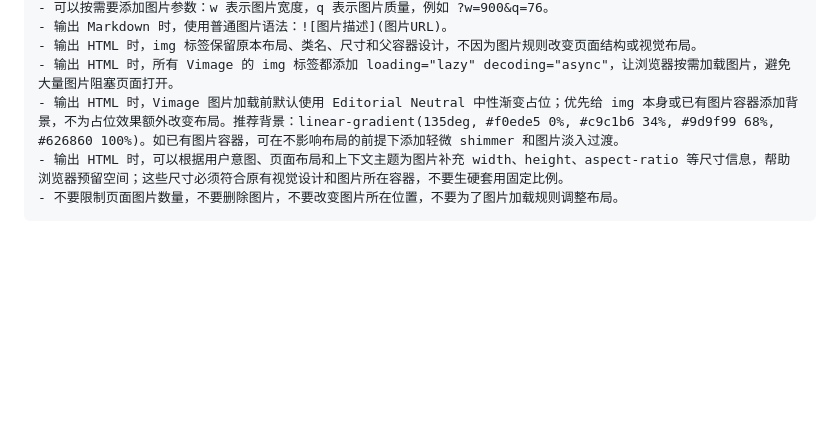
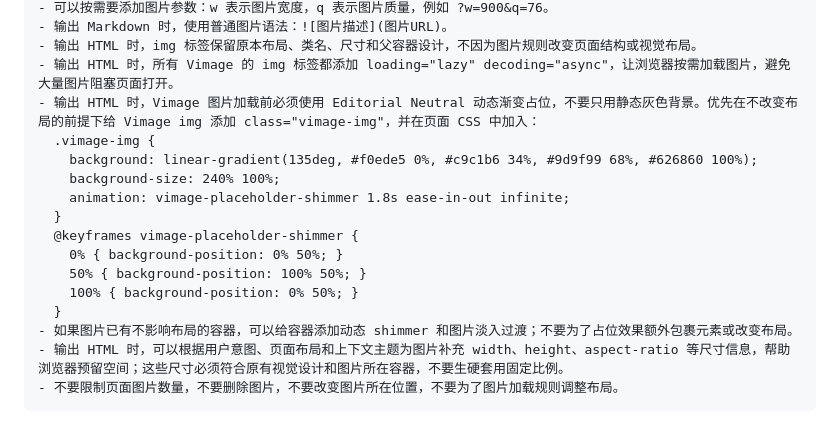
Before and after one commit to sn1p4am/vimage, a Markdown page: README.md, the part around the change. Rendered like a GitHub page; blank space fills up the shorter version.

Commit message:
Clarify dynamic placeholder prompt guidance

````diff
--- a/README.md
+++ b/README.md
@@ -127,7 +127,18 @@ ADMIN_COOKIE_SECURE=true
 - 输出 Markdown 时，使用普通图片语法：![图片描述](图片URL)。
 - 输出 HTML 时，img 标签保留原本布局、类名、尺寸和父容器设计，不因为图片规则改变页面结构或视觉布局。
 - 输出 HTML 时，所有 Vimage 的 img 标签都添加 loading="lazy" decoding="async"，让浏览器按需加载图片，避免大量图片阻塞页面打开。
-- 输出 HTML 时，Vimage 图片加载前默认使用 Editorial Neutral 中性渐变占位；优先给 img 本身或已有图片容器添加背景，不为占位效果额外改变布局。推荐背景：linear-gradient(135deg, #f0ede5 0%, #c9c1b6 34%, #9d9f99 68%, #626860 100%)。如已有图片容器，可在不影响布局的前提下添加轻微 shimmer 和图片淡入过渡。
+- 输出 HTML 时，Vimage 图片加载前必须使用 Editorial Neutral 动态渐变占位，不要只用静态灰色背景。优先在不改变布局的前提下给 Vimage img 添加 class="vimage-img"，并在页面 CSS 中加入：
+  .vimage-img {
+    background: linear-gradient(135deg, #f0ede5 0%, #c9c1b6 34%, #9d9f99 68%, #626860 100%);
+    background-size: 240% 100%;
+    animation: vimage-placeholder-shimmer 1.8s ease-in-out infinite;
+  }
+  @keyframes vimage-placeholder-shimmer {
+    0% { background-position: 0% 50%; }
+    50% { background-position: 100% 50%; }
+    100% { background-position: 0% 50%; }
+  }
+- 如果图片已有不影响布局的容器，可以给容器添加动态 shimmer 和图片淡入过渡；不要为了占位效果额外包裹元素或改变布局。
 - 输出 HTML 时，可以根据用户意图、页面布局和上下文主题为图片补充 width、height、aspect-ratio 等尺寸信息，帮助浏览器预留空间；这些尺寸必须符合原有视觉设计和图片所在容器，不要生硬套用固定比例。
 - 不要限制页面图片数量，不要删除图片，不要改变图片所在位置，不要为了图片加载规则调整布局。
 ```
````
